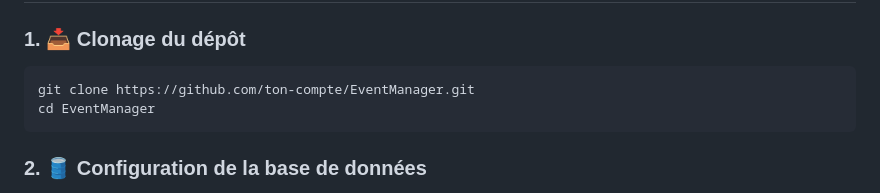
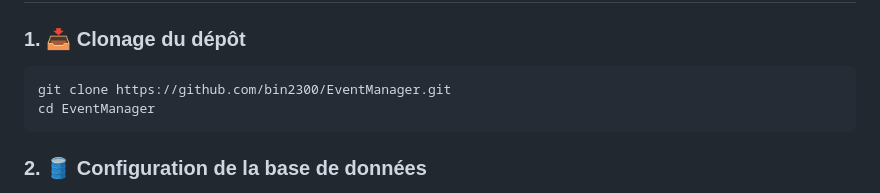
Before and after one commit to bin2300/Php-Simple-Event-Manager, a Markdown page: README.md, the part around the change. Drawn GitHub-style.

````diff
--- a/README.md
+++ b/README.md
@@ -96,7 +96,7 @@ EventManager/
 ### 1. 📥 Clonage du dépôt
 
 ```bash
-git clone https://github.com/ton-compte/EventManager.git
+git clone https://github.com/bin2300/EventManager.git
 cd EventManager
 ```
 
````
